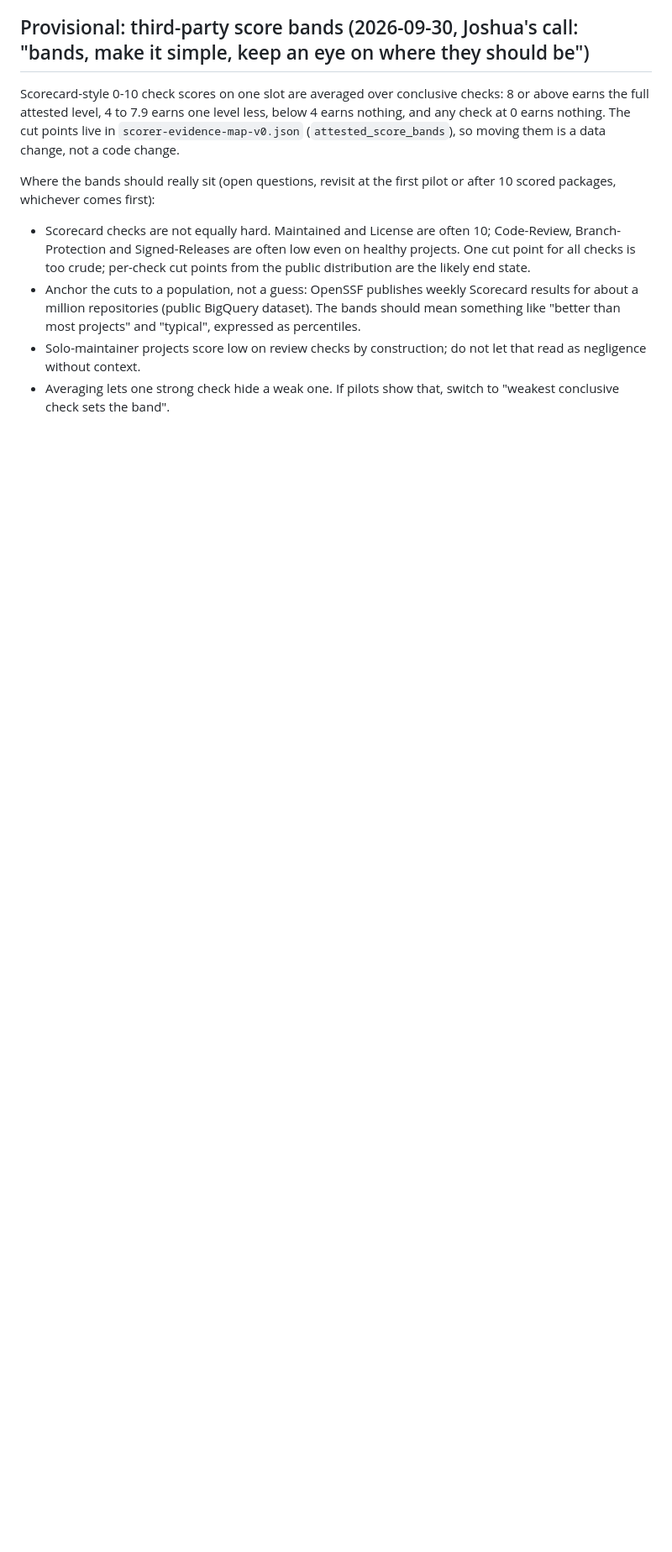
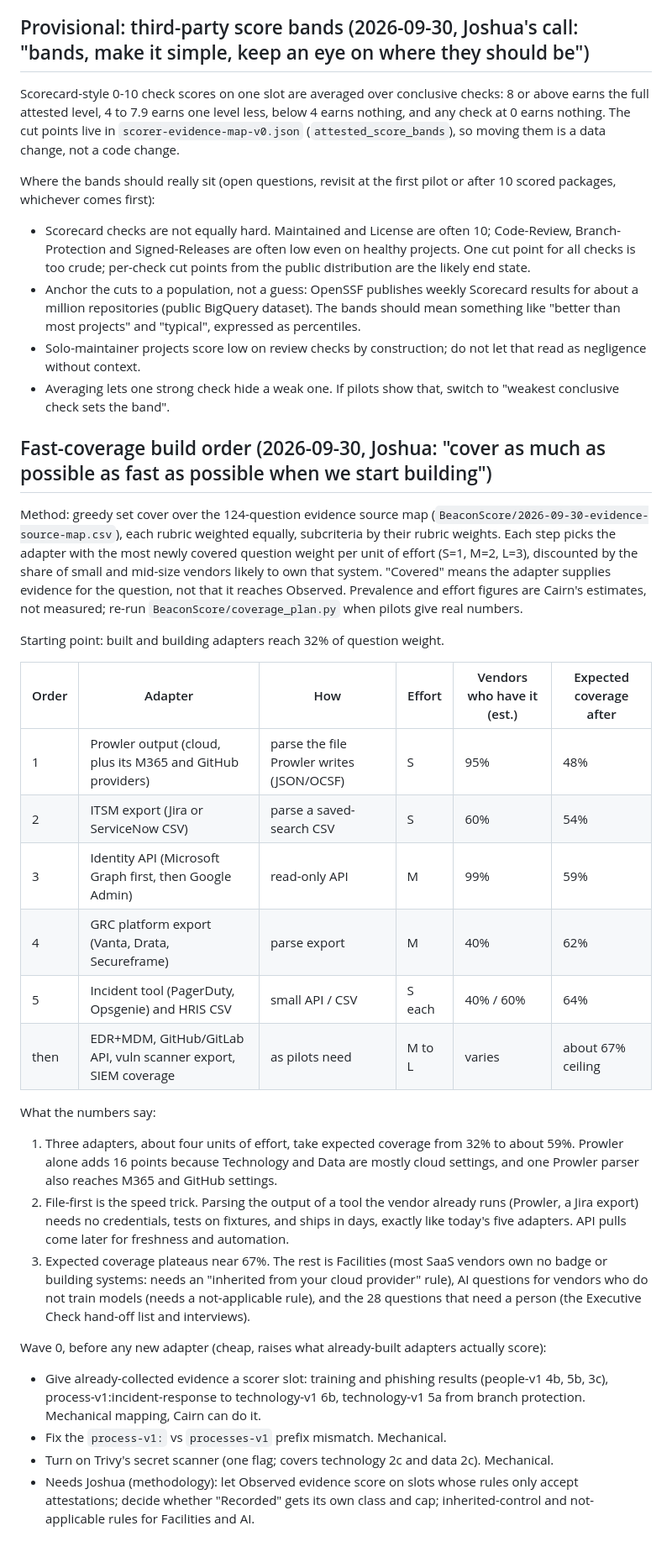
Before and after one commit to value-chain-risk-institute/beacon-collector, a Markdown page: ADAPTER-ROADMAP.md, the part around the change. Shown at 84% size. Rendered like a GitHub page; blank space fills up the shorter version.

Commit message:
roadmap: fast-coverage build order from the 124-question source map (greedy, prevalence-discounted); wave 0 scorer-map fixes

```diff
--- a/ADAPTER-ROADMAP.md
+++ b/ADAPTER-ROADMAP.md
@@ -100,3 +100,29 @@ Where the bands should really sit (open questions, revisit at the first pilot or
 - Anchor the cuts to a population, not a guess: OpenSSF publishes weekly Scorecard results for about a million repositories (public BigQuery dataset). The bands should mean something like "better than most projects" and "typical", expressed as percentiles.
 - Solo-maintainer projects score low on review checks by construction; do not let that read as negligence without context.
 - Averaging lets one strong check hide a weak one. If pilots show that, switch to "weakest conclusive check sets the band".
+
+## Fast-coverage build order (2026-09-30, Joshua: "cover as much as possible as fast as possible when we start building")
+
+Method: greedy set cover over the 124-question evidence source map (`BeaconScore/2026-09-30-evidence-source-map.csv`), each rubric weighted equally, subcriteria by their rubric weights. Each step picks the adapter with the most newly covered question weight per unit of effort (S=1, M=2, L=3), discounted by the share of small and mid-size vendors likely to own that system. "Covered" means the adapter supplies evidence for the question, not that it reaches Observed. Prevalence and effort figures are Cairn's estimates, not measured; re-run `BeaconScore/coverage_plan.py` when pilots give real numbers.
+
+Starting point: built and building adapters reach 32% of question weight.
+
+| Order | Adapter | How | Effort | Vendors who have it (est.) | Expected coverage after |
+|---|---|---|---|---|---|
+| 1 | Prowler output (cloud, plus its M365 and GitHub providers) | parse the file Prowler writes (JSON/OCSF) | S | 95% | 48% |
+| 2 | ITSM export (Jira or ServiceNow CSV) | parse a saved-search CSV | S | 60% | 54% |
+| 3 | Identity API (Microsoft Graph first, then Google Admin) | read-only API | M | 99% | 59% |
+| 4 | GRC platform export (Vanta, Drata, Secureframe) | parse export | M | 40% | 62% |
+| 5 | Incident tool (PagerDuty, Opsgenie) and HRIS CSV | small API / CSV | S each | 40% / 60% | 64% |
+| then | EDR+MDM, GitHub/GitLab API, vuln scanner export, SIEM coverage | as pilots need | M to L | varies | about 67% ceiling |
+
+What the numbers say:
+1. Three adapters, about four units of effort, take expected coverage from 32% to about 59%. Prowler alone adds 16 points because Technology and Data are mostly cloud settings, and one Prowler parser also reaches M365 and GitHub settings.
+2. File-first is the speed trick. Parsing the output of a tool the vendor already runs (Prowler, a Jira export) needs no credentials, tests on fixtures, and ships in days, exactly like today's five adapters. API pulls come later for freshness and automation.
+3. Expected coverage plateaus near 67%. The rest is Facilities (most SaaS vendors own no badge or building systems: needs an "inherited from your cloud provider" rule), AI questions for vendors who do not train models (needs a not-applicable rule), and the 28 questions that need a person (the Executive Check hand-off list and interviews).
+
+Wave 0, before any new adapter (cheap, raises what already-built adapters actually score):
+- Give already-collected evidence a scorer slot: training and phishing results (people-v1 4b, 5b, 3c), process-v1:incident-response to technology-v1 6b, technology-v1 5a from branch protection. Mechanical mapping, Cairn can do it.
+- Fix the `process-v1:` vs `processes-v1` prefix mismatch. Mechanical.
+- Turn on Trivy's secret scanner (one flag; covers technology 2c and data 2c). Mechanical.
+- Needs Joshua (methodology): let Observed evidence score on slots whose rules only accept attestations; decide whether "Recorded" gets its own class and cap; inherited-control and not-applicable rules for Facilities and AI.
```
